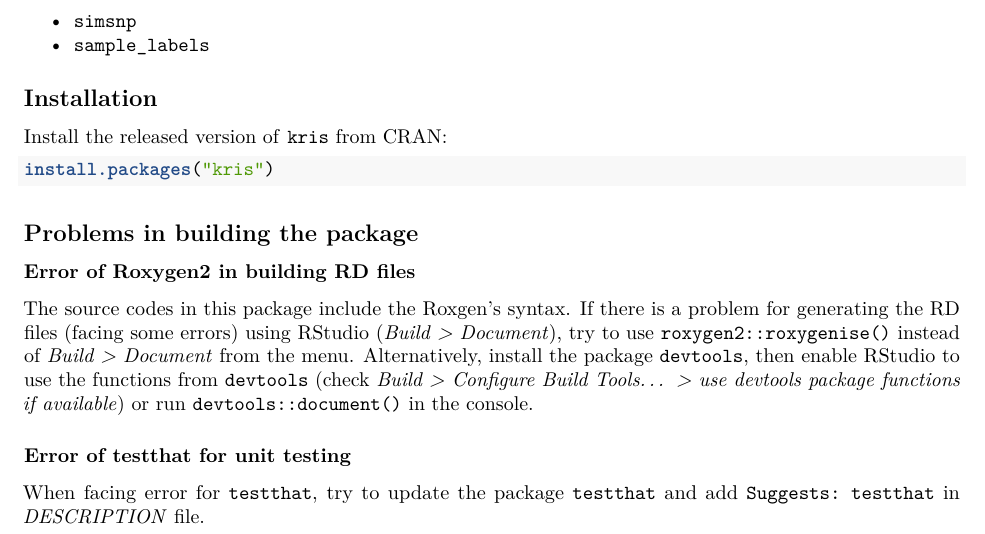
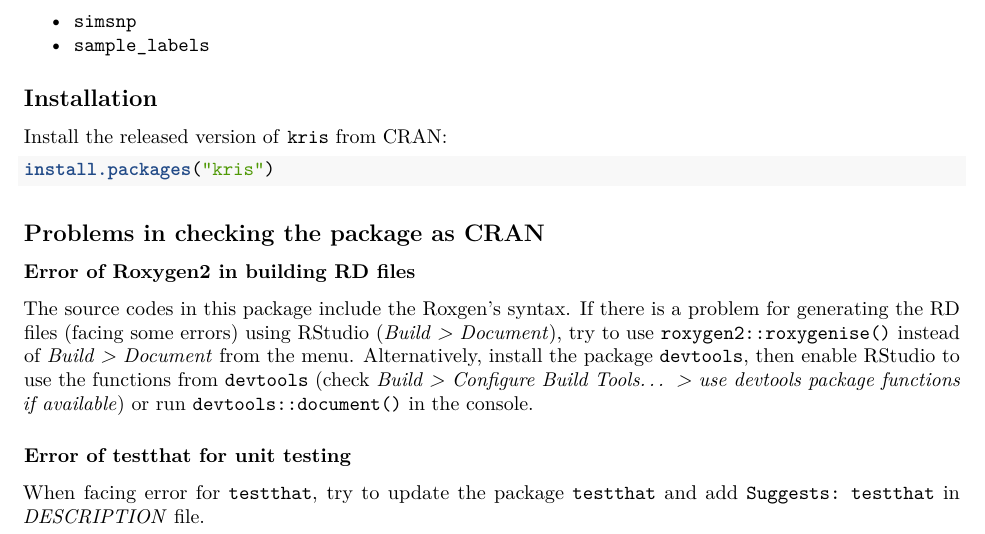
Before and after one commit to kridsadakorn/kris, an R Markdown document (README.Rmd): part of page 1 of 2, cut so that both start at the same text. Rendered offline with R 4.5, knitr and Pandoc, then LaTeX, with nearby package versions.

Commit message:
updated README

````diff
--- a/README.Rmd
+++ b/README.Rmd
@@ -46,7 +46,7 @@
 install.packages("kris")
 ```
 
-## Problems in building the package
+## Problems in checking the package as CRAN
 
 ### Error of Roxygen2 in building RD files
 
````
